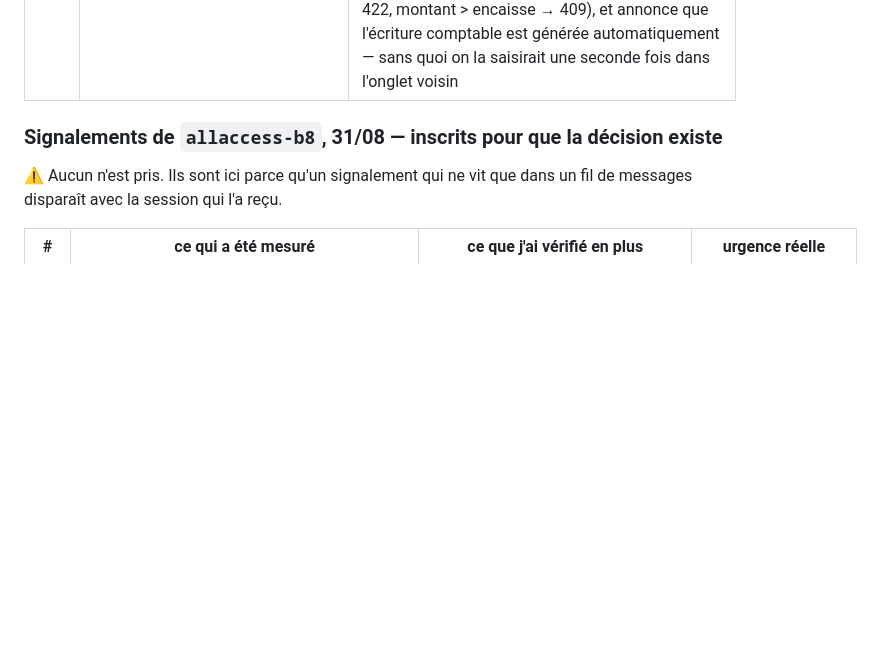
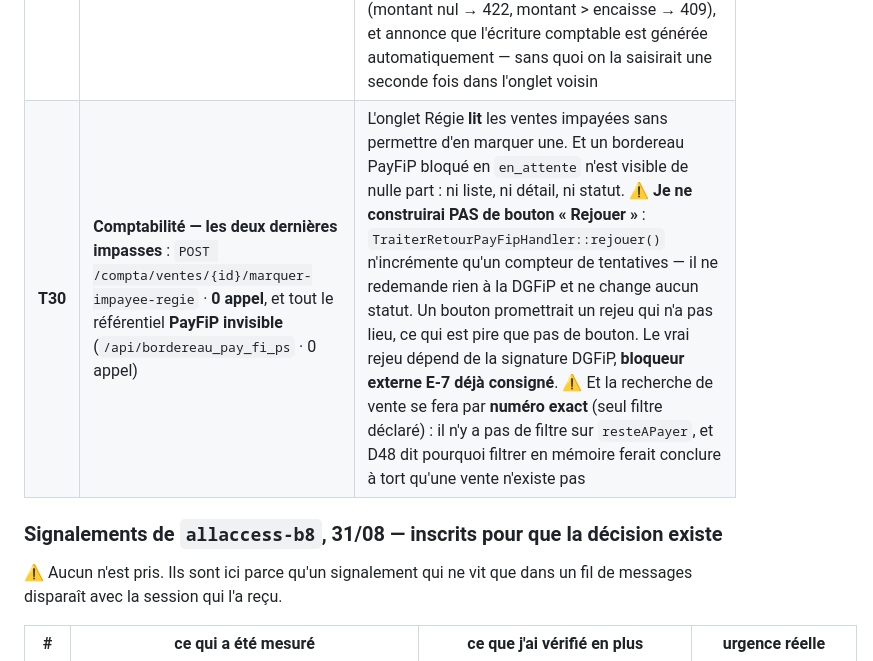
Before and after one commit to Mdesb/fluvia, a Markdown page: COORDINATION/TASKS.md, the part around the change. GitHub-like rendering; blank space fills up the shorter version.

Commit message:
coordination : T30 claime (deux dernieres impasses Compta)
Ce que le claim inscrit d avance, parce que c est une decision et pas un detail :
je ne construirai PAS de bouton Rejouer.  n incremente qu un compteur de tentatives,
il ne redemande rien a la DGFiP et ne change aucun statut. Le vrai rejeu depend de la signature
DGFiP, bloqueur externe E-7 deja consigne.

Co-Authored-By: Claude Opus 5 <noreply@anthropic.com>

```diff
--- a/COORDINATION/TASKS.md
+++ b/COORDINATION/TASKS.md
@@ -222,6 +222,7 @@ voit pas.
 | **T27** | **Personnel** — créneaux de travail, badges | `/api/creneau_travails` · **0 appel** ; `/api/badge_staffs` · 1 appel seulement |
 | **T28** | **Comptabilité** — lettrage groupé **et saisie manuelle** | **fait** — `c2`, 31/08. Onglet « Lettrage » : les lignes non soldées, le solde de la sélection affiché en permanence. ⚠ **Le serveur n exige PAS l équilibre** — mesuré, et c est défendable (un lettrage partiel solde un règlement en plusieurs fois), donc l écran montre l écart sans jamais bloquer. ⚠ Et si la liste des lettrages existants ne se charge pas, l écran s arrête au lieu de proposer de tout lettrer : sans elle on ne distingue plus le soldé du dû. **Seconde moitié faite** — `c2`, 31/08 : onglet « Saisie manuelle ». ⚠ **Ici l'équilibre EST imposé** (422 du serveur) : l'inverse du lettrage, mesuré et non déduit de l'écran voisin. Le taux de TVA est obligatoire sur chaque ligne, les comptes inactifs ne sont pas proposés, et la période est vérifiée avant le clic. ⚠ J'ai failli ajouter un verrou qui existait : chercher `Cloturee` ne trouve rien, c'est `DirectLedgerEntryBuilder::estOuverte()` qui refuse |
 | **T29** | **Comptabilité — verser une régie** : `POST /compta/regies/{id}/versements` · **0 appel** | ⚠ **Ce n'est pas un écran manquant, c'est une CLÔTURE BLOQUÉE.** `ClotureHandler` refuse la clôture quand une régie dépasse son plafond d'encaisse sans versement — vu en vrai dans la sortie des tests. `ClotureComptable.jsx` affiche le refus tel quel (« versement requis ») et **aucun écran ne verse** : l'onglet Régie ne fait que lister les bordereaux. Le champ « versement » de `SessionCaisse` est la clôture Z d'une caisse, autre opération — vérifié. Témoin positif pris avant de conclure à l'absence. **Fait** — 31/08 : l'onglet Régie verse au lieu de seulement lister. Il nomme la conséquence (« la clôture est refusée tant que… ») et le minimum qui en sort (`solde - plafond`), anticipe les deux refus du serveur (montant nul → 422, montant > encaisse → 409), et annonce que l'écriture comptable est générée automatiquement — sans quoi on la saisirait une seconde fois dans l'onglet voisin | `c2` |
+| **T30** | **Comptabilité — les deux dernières impasses** : `POST /compta/ventes/{id}/marquer-impayee-regie` · **0 appel**, et tout le référentiel **PayFiP invisible** (`/api/bordereau_pay_fi_ps` · 0 appel) | L'onglet Régie **lit** les ventes impayées sans permettre d'en marquer une. Et un bordereau PayFiP bloqué en `en_attente` n'est visible de nulle part : ni liste, ni détail, ni statut. ⚠ **Je ne construirai PAS de bouton « Rejouer »** : `TraiterRetourPayFipHandler::rejouer()` n'incrémente qu'un compteur de tentatives — il ne redemande rien à la DGFiP et ne change aucun statut. Un bouton promettrait un rejeu qui n'a pas lieu, ce qui est pire que pas de bouton. Le vrai rejeu dépend de la signature DGFiP, **bloqueur externe E-7 déjà consigné**. ⚠ Et la recherche de vente se fera par **numéro exact** (seul filtre déclaré) : il n'y a pas de filtre sur `resteAPayer`, et D48 dit pourquoi filtrer en mémoire ferait conclure à tort qu'une vente n'existe pas | `c2` |
 
 ### Signalements de `allaccess-b8`, 31/08 — inscrits pour que la décision existe
 
```
